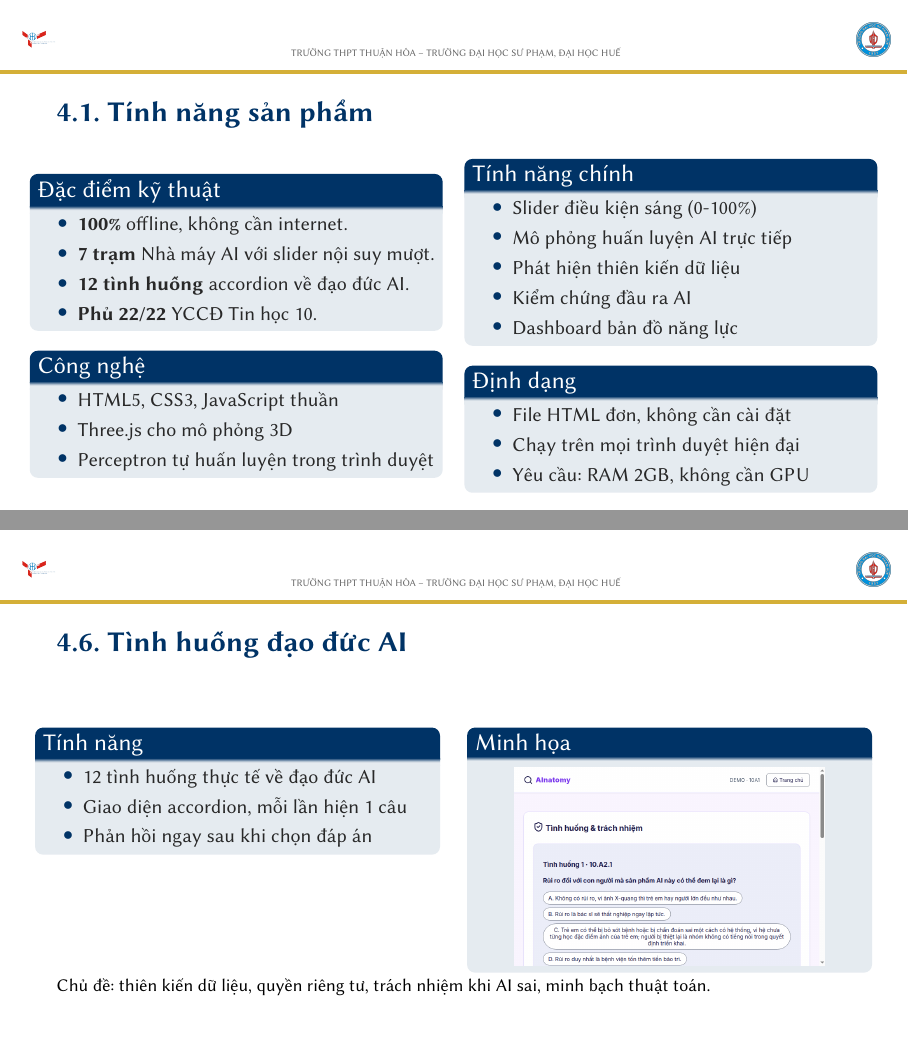
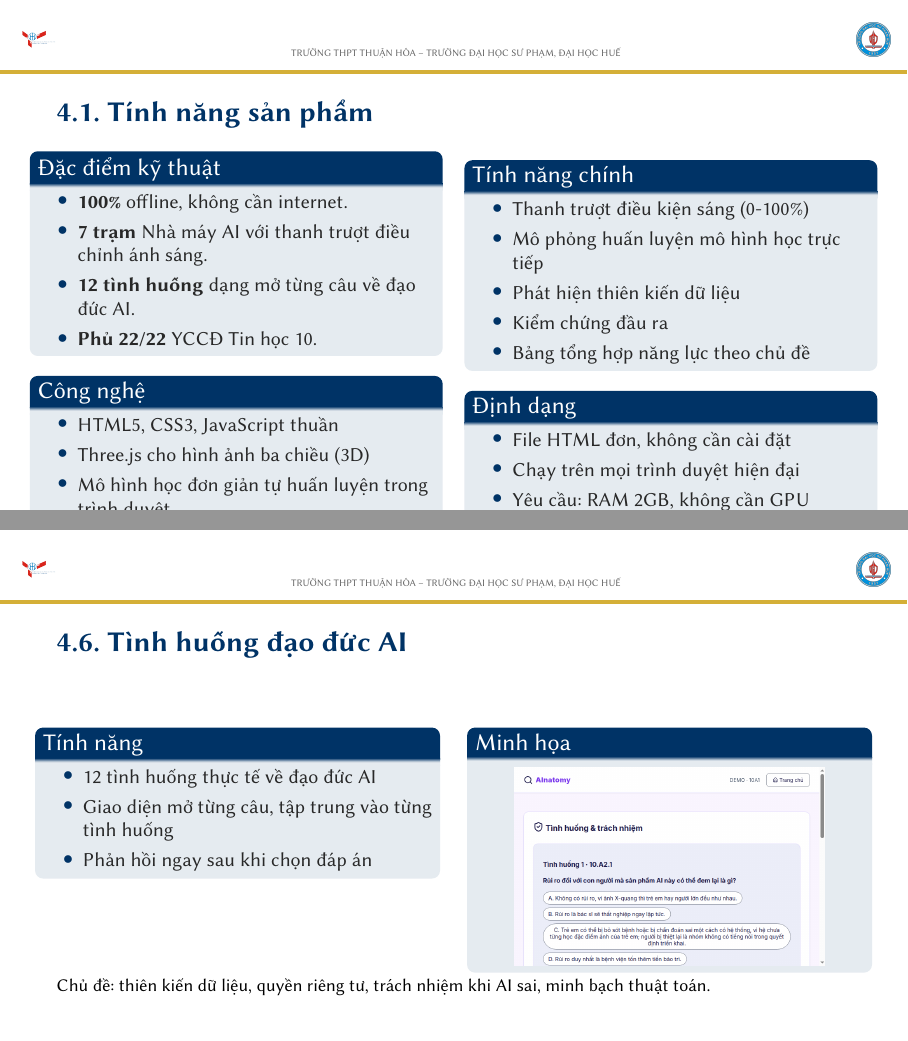
Before and after one commit to mxuanvan02/ainatomy, LaTeX slides (deliverables/slide/slide_bao_cao_san_pham.tex): pages 9 and 14 of 19, joined at a grey line. Compiled offline with XeLaTeX.

Commit message:
Sửa slide: thay thuật ngữ tiếng Anh, làm rõ bản chất sản phẩm
- Thay 'Perceptron' → 'mô hình học đơn giản'
- Thay 'Fault injection' → 'Cố tình làm hỏng trạm'
- Thay 'n-gram' → 'Máy sinh câu từ ngữ liệu có sẵn'
- Thay 'accordion' → 'dạng mở từng câu'
- Thay 'Dashboard' → 'Bảng tổng hợp'
- Thay 'Slider' → 'Thanh trượt'
- Bỏ so sánh với ChatGPT/Gemini
- Làm rõ: đây là chuỗi bài tập tương tác, không phải hệ thống AI thật

```diff
--- a/deliverables/slide/slide_bao_cao_san_pham.tex
+++ b/deliverables/slide/slide_bao_cao_san_pham.tex
@@ -252,9 +252,9 @@
         \column{0.32\textwidth}
         \begin{block}{Trạm 0-2: Dữ liệu}
             \begin{itemize}
-                \item \textbf{Trạm 0 — Nhập liệu:} Slider nội suy mượt (0-100\%)
+                \item \textbf{Trạm 0 — Nhập liệu:} Thanh trượt điều chỉnh ánh sáng (0-100\%)
                 \item \textbf{Trạm 1 — Dán nhãn:} Học sinh tự dán nhãn
-                \item \textbf{Trạm 2 — Huấn luyện:} Perceptron 4 đặc trưng
+                \item \textbf{Trạm 2 — Huấn luyện:} Mô hình học đơn giản với 4 đặc trưng
             \end{itemize}
         \end{block}
         \column{0.32\textwidth}
@@ -271,4 +270,5 @@
-                \item \textbf{Trạm 6 — Con người kiểm:} 12 tình huống accordion
+                \item \textbf{Trạm 5 — Ứng dụng:} Máy sinh câu từ ngữ liệu có sẵn, kiểm chứng đầu ra
+                \item \textbf{Trạm 6 — Con người kiểm:} 12 tình huống dạng mở từng câu
             \end{itemize}
         \end{block}
     \end{columns}
@@ -322,8 +322,8 @@
         \begin{block}{Đặc điểm kỹ thuật}
             \begin{itemize}
                 \item \textbf{100\%} offline, không cần internet.
-                \item \textbf{7 trạm} Nhà máy AI với slider nội suy mượt.
-                \item \textbf{12 tình huống} accordion về đạo đức AI.
+                \item \textbf{7 trạm} Nhà máy AI với thanh trượt điều chỉnh ánh sáng.
+                \item \textbf{12 tình huống} dạng mở từng câu về đạo đức AI.
                 \item \textbf{Phủ 22/22} YCCĐ Tin học 10.
             \end{itemize}
         \end{block}
@@ -331,18 +331,18 @@
         \begin{block}{Công nghệ}
             \begin{itemize}
                 \item HTML5, CSS3, JavaScript thuần
-                \item Three.js cho mô phỏng 3D
-                \item Perceptron tự huấn luyện trong trình duyệt
+                \item Three.js cho hình ảnh ba chiều (3D)
+                \item Mô hình học đơn giản tự huấn luyện trong trình duyệt
             \end{itemize}
         \end{block}
         \column{0.5\textwidth}
         \begin{block}{Tính năng chính}
             \begin{itemize}
-                \item Slider điều kiện sáng (0-100\%)
-                \item Mô phỏng huấn luyện AI trực tiếp
+                \item Thanh trượt điều kiện sáng (0-100\%)
+                \item Mô phỏng huấn luyện mô hình học trực tiếp
                 \item Phát hiện thiên kiến dữ liệu
-                \item Kiểm chứng đầu ra AI
-                \item Dashboard bản đồ năng lực
+                \item Kiểm chứng đầu ra
+                \item Bảng tổng hợp năng lực theo chủ đề
             \end{itemize}
         \end{block}
 
@@ -422,7 +422,7 @@
     {\small Từ hiểu AI (Tầng 1) $\rightarrow$ kiểm chứng AI (Tầng 2) $\rightarrow$ đánh giá năng lực (Tầng 3).}
 \end{frame}
 
-\begin{frame}{4.5. Slider nội suy điều kiện sáng}
+\begin{frame}{4.5. Thanh trượt điều kiện sáng}
     \begin{columns}[t]
         \column{0.49\textwidth}
         \begin{block}{Tính năng}
@@ -449,7 +449,7 @@
         \begin{block}{Tính năng}
             \begin{itemize}
                 \item 12 tình huống thực tế về đạo đức AI
-                \item Giao diện accordion, mỗi lần hiện 1 câu
+                \item Giao diện mở từng câu, tập trung vào từng tình huống
                 \item Phản hồi ngay sau khi chọn đáp án
             \end{itemize}
         \end{block}
```
Also changed, not shown: deliverables/slide/slide_bao_cao_san_pham.pdf, deliverables/slide/slide_bao_cao_san_pham.tex (13 more changed lines).
